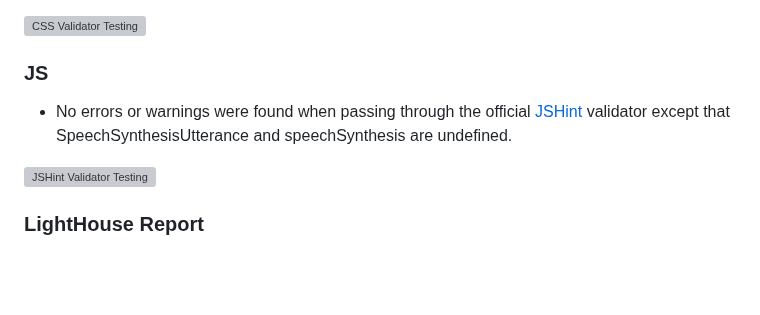
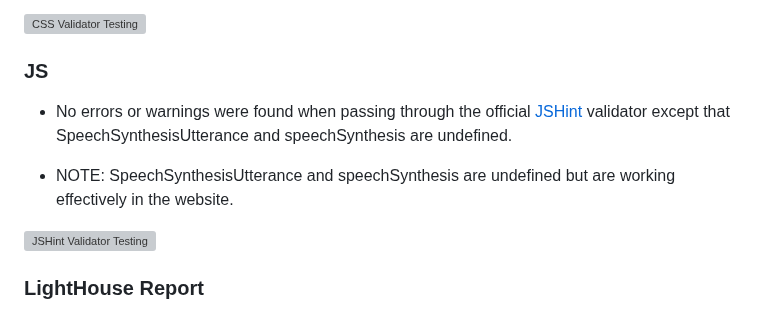
Before and after one commit to Ovundiano/Adapted-Mind, a Markdown page: README.md, the part around the change. Rendered like a GitHub page; blank space fills up the shorter version; grey boxes are pictures that could not be loaded.

Commit message:
Add NOTE to JS validator testing section in script.js file

```diff
--- a/README.md
+++ b/README.md
@@ -174,6 +174,8 @@ The site can be accessed by this [link](https://ovundiano.github.io/Adapted-Mind
   ### JS
  - No errors or warnings were found when passing through the official [JSHint](https://jshint.com/) validator except that SpeechSynthesisUtterance and speechSynthesis are undefined.
 
+ - NOTE: SpeechSynthesisUtterance and speechSynthesis are undefined but are working effectively in the website.
+
   ![JSHint Validator Testing](documentation/js-validator-testing.png)
 
   ### LightHouse Report
```
